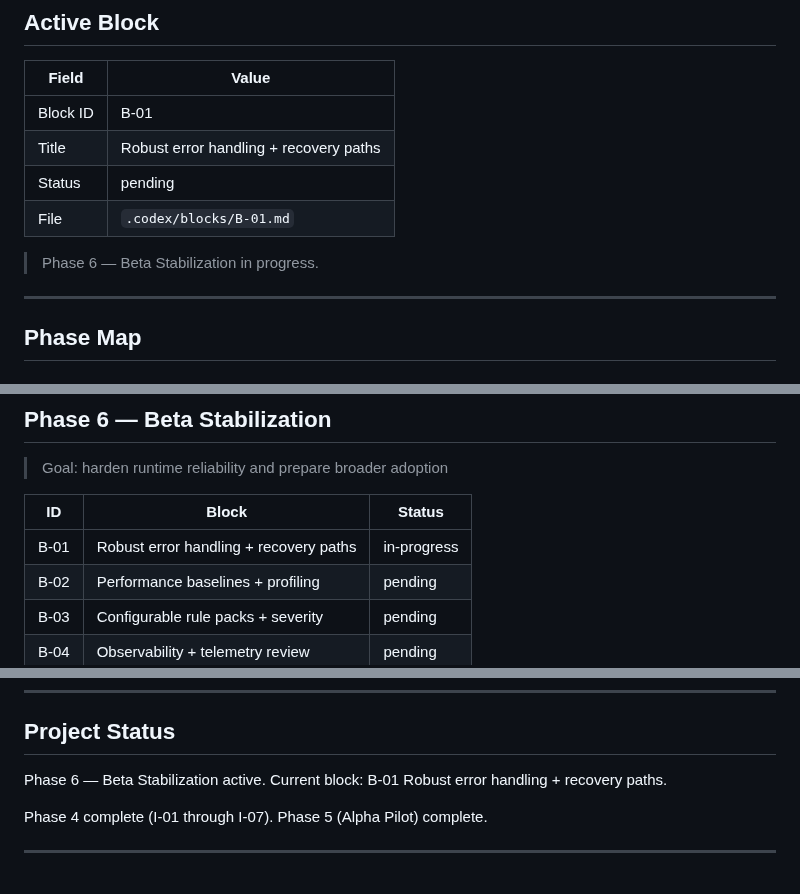
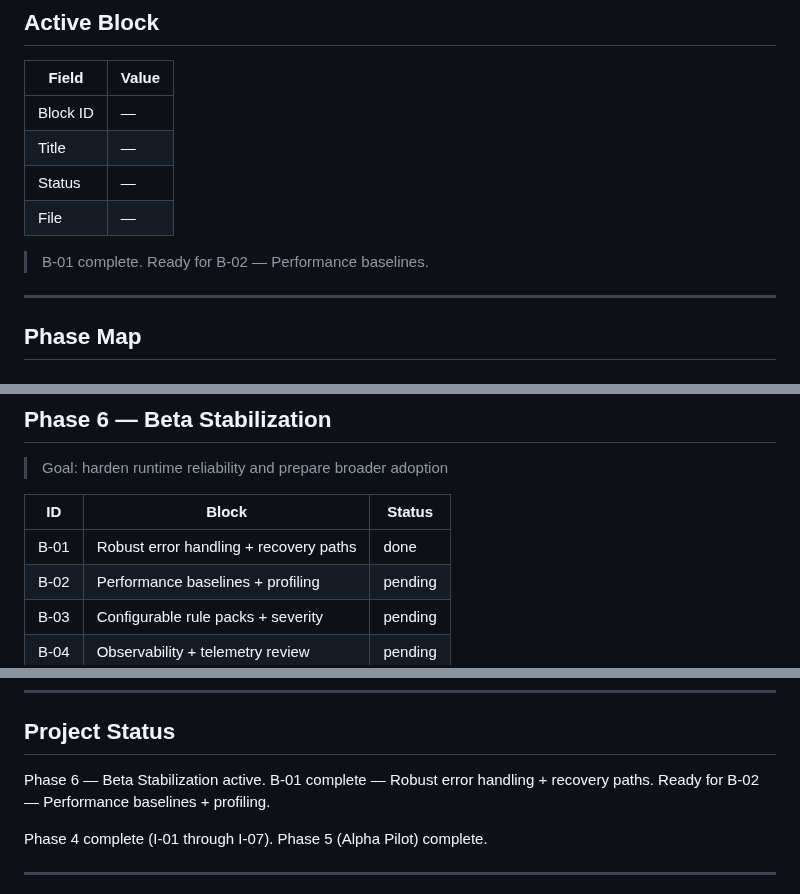
Before and after one commit to Ultraivanov/deus-in-machina, a Markdown page: .codex/PHASES.md, 3 parts joined by grey strips. Rendered like a GitHub page.

```diff
--- a/.codex/PHASES.md
+++ b/.codex/PHASES.md
@@ -19,12 +19,12 @@
 
 | Field      | Value                                    |
 |------------|------------------------------------------|
-| Block ID   | B-01                                     |
-| Title      | Robust error handling + recovery paths   |
-| Status     | pending                                  |
-| File       | `.codex/blocks/B-01.md`                  |
+| Block ID   | —                                        |
+| Title      | —                                        |
+| Status     | —                                        |
+| File       | —                                        |
 
-> Phase 6 — Beta Stabilization in progress.
+> B-01 complete. Ready for B-02 — Performance baselines.
 
 ---
 
@@ -97,7 +97,7 @@
 
 | ID    | Block                                   | Status      |
 |-------|-----------------------------------------|-------------|
-| B-01  | Robust error handling + recovery paths  | in-progress |
+| B-01  | Robust error handling + recovery paths  | done        |
 | B-02  | Performance baselines + profiling       | pending     |
 | B-03  | Configurable rule packs + severity      | pending     |
 | B-04  | Observability + telemetry review        | pending     |
@@ -115,7 +115,8 @@
 ## Project Status
 
 Phase 6 — Beta Stabilization active.
-Current block: B-01 Robust error handling + recovery paths.
+B-01 complete — Robust error handling + recovery paths.
+Ready for B-02 — Performance baselines + profiling.
 
 Phase 4 complete (I-01 through I-07).
 Phase 5 (Alpha Pilot) complete.
```
Also changed, not shown: .codex/blocks/B-01.md (+17 -5 lines), docs/error-handling.md (added, +302 -0 lines).
